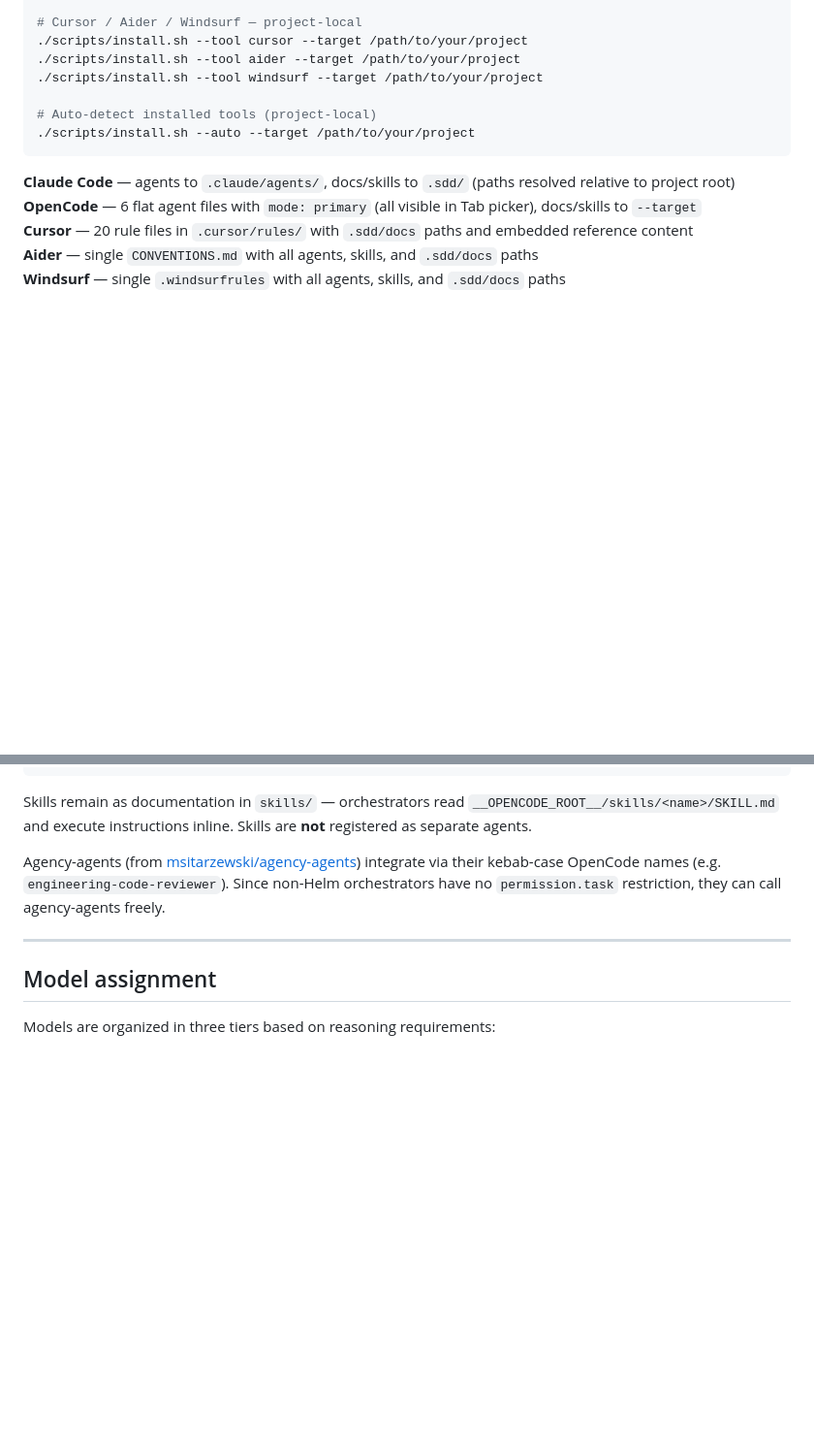
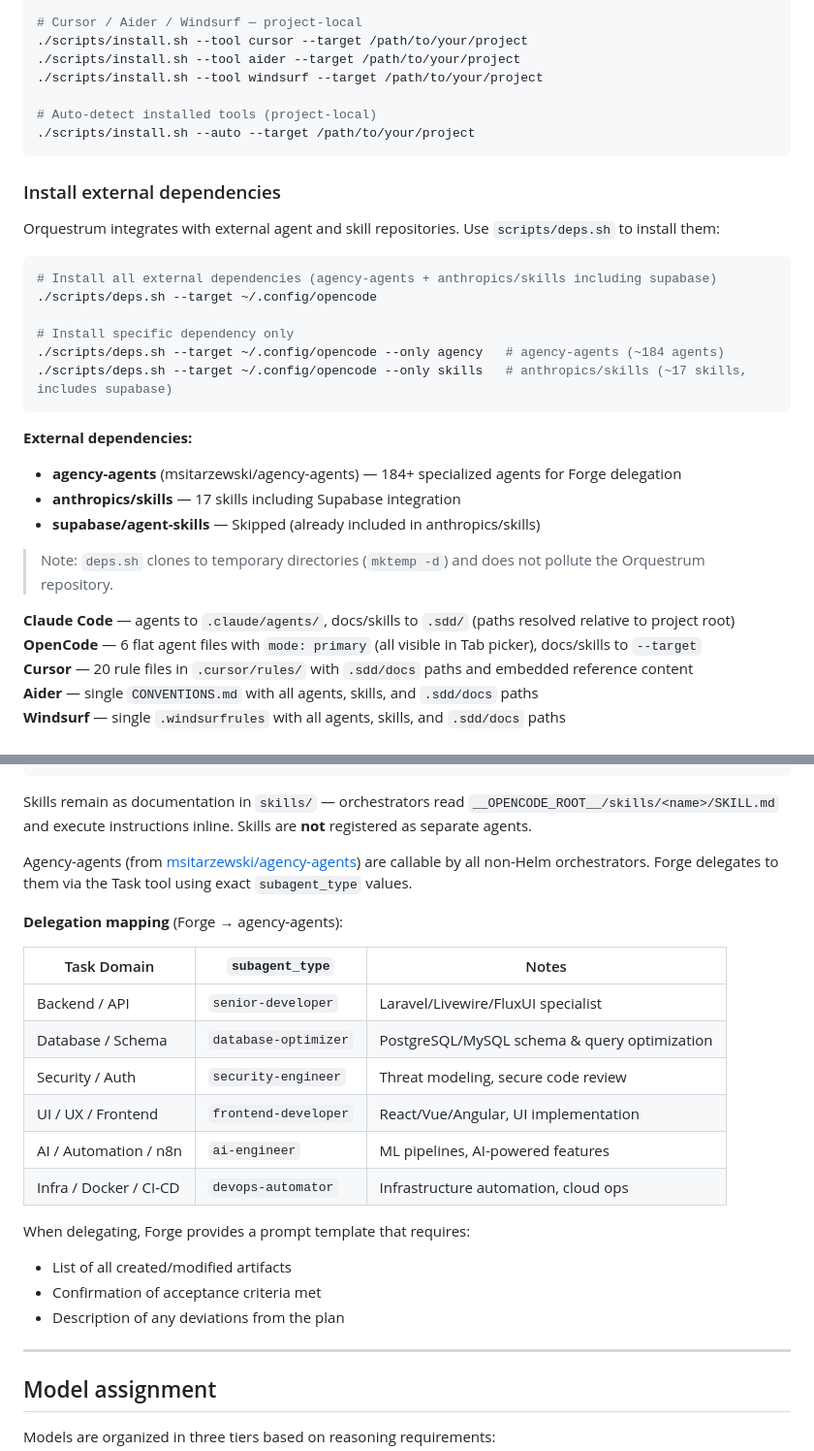
Before and after one commit to johnt1000/orquestrum, a Markdown page: README.md, 2 parts joined by grey strips. Shown at 97% size. Drawn GitHub-style; blank space fills up the shorter version.

````diff
--- a/README.md
+++ b/README.md
@@ -105,6 +105,26 @@ chmod +x scripts/*.sh
 ./scripts/install.sh --auto --target /path/to/your/project
 ```
 
+### Install external dependencies
+
+Orquestrum integrates with external agent and skill repositories. Use `scripts/deps.sh` to install them:
+
+```bash
+# Install all external dependencies (agency-agents + anthropics/skills including supabase)
+./scripts/deps.sh --target ~/.config/opencode
+
+# Install specific dependency only
+./scripts/deps.sh --target ~/.config/opencode --only agency   # agency-agents (~184 agents)
+./scripts/deps.sh --target ~/.config/opencode --only skills   # anthropics/skills (~17 skills, includes supabase)
+```
+
+**External dependencies:**
+- **agency-agents** (msitarzewski/agency-agents) — 184+ specialized agents for Forge delegation
+- **anthropics/skills** — 17 skills including Supabase integration
+- **supabase/agent-skills** — Skipped (already included in anthropics/skills)
+
+> Note: `deps.sh` clones to temporary directories (`mktemp -d`) and does not pollute the Orquestrum repository.
+
 **Claude Code** — agents to `.claude/agents/`, docs/skills to `.sdd/` (paths resolved relative to project root)
 **OpenCode** — 6 flat agent files with `mode: primary` (all visible in Tab picker), docs/skills to `--target`
 **Cursor** — 20 rule files in `.cursor/rules/` with `.sdd/docs` paths and embedded reference content
@@ -130,7 +150,23 @@ Helm (primary, restricted task permissions)
 
 Skills remain as documentation in `skills/` — orchestrators read `__OPENCODE_ROOT__/skills/<name>/SKILL.md` and execute instructions inline. Skills are **not** registered as separate agents.
 
-Agency-agents (from [msitarzewski/agency-agents](https://github.com/msitarzewski/agency-agents)) integrate via their kebab-case OpenCode names (e.g. `engineering-code-reviewer`). Since non-Helm orchestrators have no `permission.task` restriction, they can call agency-agents freely.
+Agency-agents (from [msitarzewski/agency-agents](https://github.com/msitarzewski/agency-agents)) are callable by all non-Helm orchestrators. Forge delegates to them via the Task tool using exact `subagent_type` values.
+
+**Delegation mapping** (Forge → agency-agents):
+
+| Task Domain | `subagent_type` | Notes |
+|------------|---------------|-------|
+| Backend / API | `senior-developer` | Laravel/Livewire/FluxUI specialist |
+| Database / Schema | `database-optimizer` | PostgreSQL/MySQL schema & query optimization |
+| Security / Auth | `security-engineer` | Threat modeling, secure code review |
+| UI / UX / Frontend | `frontend-developer` | React/Vue/Angular, UI implementation |
+| AI / Automation / n8n | `ai-engineer` | ML pipelines, AI-powered features |
+| Infra / Docker / CI-CD | `devops-automator` | Infrastructure automation, cloud ops |
+
+When delegating, Forge provides a prompt template that requires:
+- List of all created/modified artifacts
+- Confirmation of acceptance criteria met
+- Description of any deviations from the plan
 
 ---
 
````
Also changed, not shown: CLAUDE.md (+32 -2 lines), docs/MODELS.md (+0 -37 lines).
